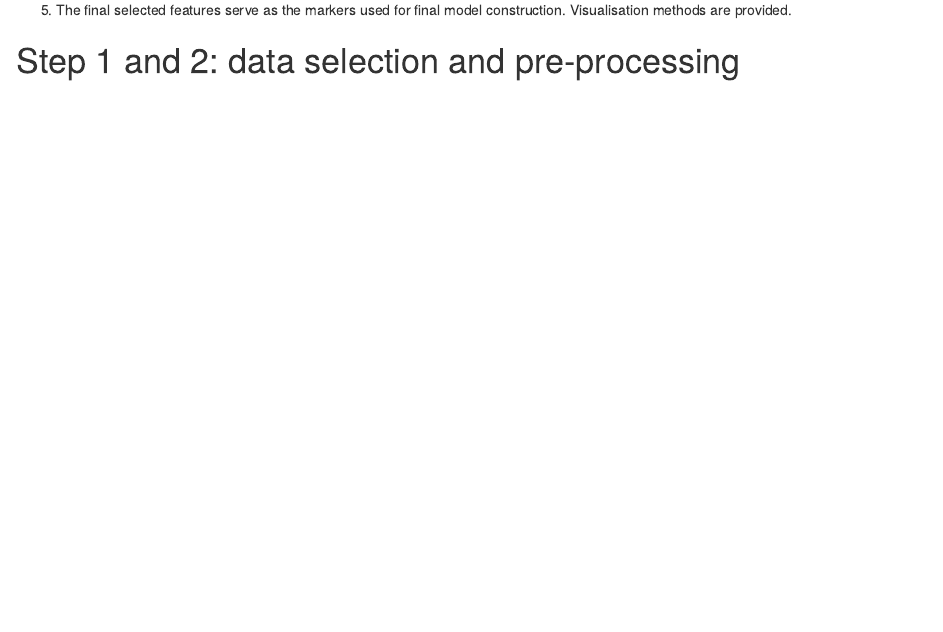
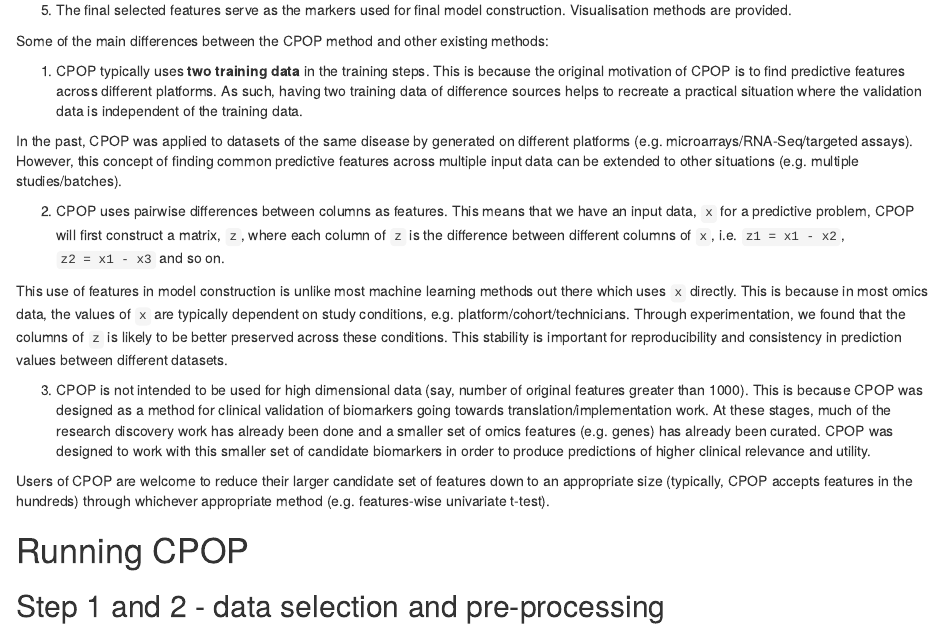
Before and after one commit to kevinwang09/CPOP, an R Markdown document (vignettes/CPOP.Rmd): the page in a window 1100 px wide, from 1180 px down. Rendered offline with R 4.5, knitr and Pandoc, with nearby package versions; drawn as R Markdown's standard HTML page in place of the format the file asks for; code that draws random numbers runs with fixed seeds of ours; some code elsewhere in the file could not run offline; common packages that the code uses without loading them are loaded.

Commit message:
bug fix and add more writing

```diff
--- a/vignettes/CPOP.Rmd
+++ b/vignettes/CPOP.Rmd
@@ -43,7 +43,25 @@ Below is a schematic drawing of the CPOP procedure:
 
 5. The final selected features serve as the markers used for final model construction. Visualisation methods are provided.
 
-# Step 1 and 2: data selection and pre-processing
+Some of the main differences between the CPOP method and other existing methods:
+
+1. CPOP typically uses **two training data** in the training steps. This is because the original motivation of CPOP is to find predictive features across different platforms. As such, having two training data of difference sources helps to recreate a practical situation where the validation data is independent of the training data.
+
+In the past, CPOP was applied to datasets of the same disease by generated on different platforms (e.g. microarrays/RNA-Seq/targeted assays). However, this concept of finding common predictive features across multiple input data can be extended to other situations (e.g. multiple studies/batches).
+
+2. CPOP uses pairwise differences between columns as features. This means that we have an input data, `x` for a predictive problem, CPOP will first construct a matrix, `z`, where each column of `z` is the difference between different columns of `x`, i.e. `z1 = x1 - x2`, `z2 = x1 - x3` and so on.
+
+This use of features in model construction is unlike most machine learning methods out there which uses `x` directly. This is because in most omics data, the values of `x` are typically dependent on study conditions, e.g. platform/cohort/technicians. Through experimentation, we found that the columns of `z` is likely to be better preserved across these conditions. This stability is important for reproducibility and consistency in prediction values between different datasets.
+
+3. CPOP is not intended to be used for high dimensional data (say, number of original features greater than 1000). This is because CPOP was designed as a method for clinical validation of biomarkers going towards translation/implementation work. At these stages, much of the research discovery work has already been done and a smaller set of omics features (e.g. genes) has already been curated. CPOP was designed to work with this smaller set of candidate biomarkers in order to produce predictions of higher clinical relevance and utility.
+
+Users of CPOP are welcome to reduce their larger candidate set of features down to an appropriate size (typically, CPOP accepts features in the hundreds) through whichever appropriate method (e.g. features-wise univariate t-test).
+
+
+
+# Running CPOP
+
+## Step 1 and 2 - data selection and pre-processing
 
 The CPOP package provides an example data, `cpop_data_binary`, to demonstrate how the various functions can be run.
 
```
Also changed, not shown: R/predict_cpop.R (+1 -1 lines), vignettes/CPOP.Rmd (6 more changed lines).
